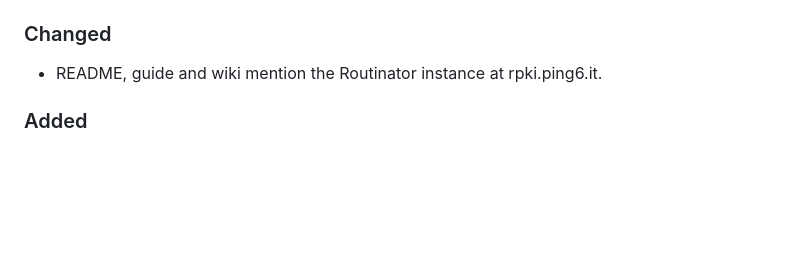
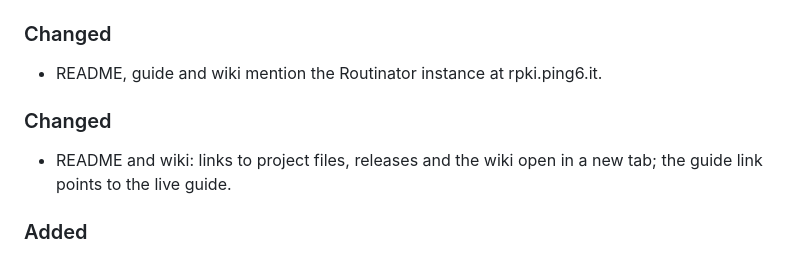
Before and after one commit to Antonio-Prado/aspa-explorer, a Markdown page: CHANGELOG.md, the part around the change. GitHub-like rendering; blank space fills up the shorter version.

Commit message:
README: open project links in a new tab and link the live guide

```diff
--- a/CHANGELOG.md
+++ b/CHANGELOG.md
@@ -14,6 +14,9 @@ and this project adheres to [Semantic Versioning](https://semver.org/spec/v2.0.0
 
 ### Changed
 - README, guide and wiki mention the Routinator instance at rpki.ping6.it.
+
+### Changed
+- README and wiki: links to project files, releases and the wiki open in a new tab; the guide link points to the live guide.
 
 ### Added
 - CI security checks: `js-security-lint` (ESLint rules against `innerHTML`, `eval` and similar sinks, `eslint.config.mjs`) and `secret-detection` (gitleaks over the whole git history). Also available locally as `make lint-security` and `make secrets`.
```
Also changed, not shown: README.md (+21 -21 lines).
